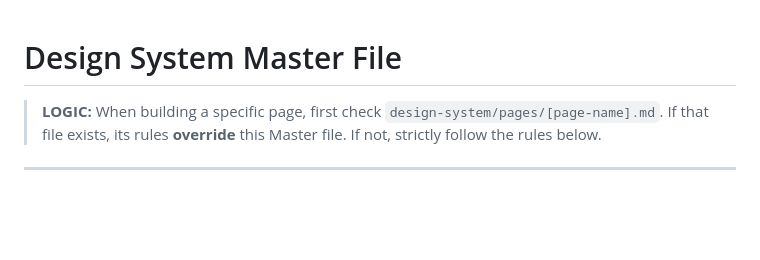
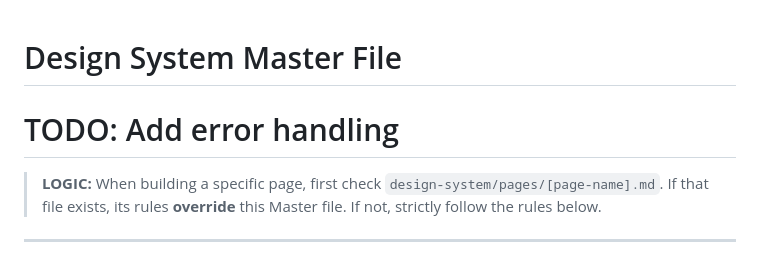
Before and after one commit to thiyanayugi/teaching-website, a Markdown page: design-system/teaching-platform/MASTER.md, the part around the change. Drawn GitHub-style; blank space fills up the shorter version.

Commit message:
Add TODO comment in MASTER.md

```diff
--- a/design-system/teaching-platform/MASTER.md
+++ b/design-system/teaching-platform/MASTER.md
@@ -1,4 +1,5 @@
 # Design System Master File
+# TODO: Add error handling
 
 > **LOGIC:** When building a specific page, first check `design-system/pages/[page-name].md`.
 > If that file exists, its rules **override** this Master file.
```
